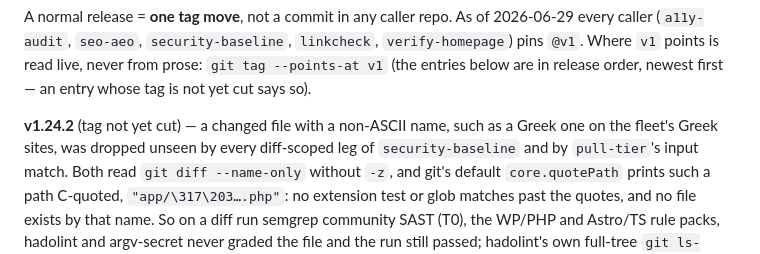
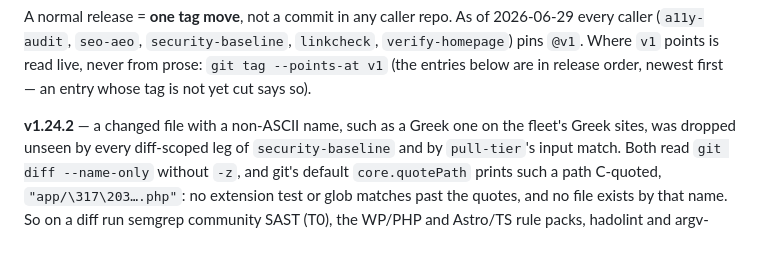
Before and after one commit to mvalasis/ci-actions, a Markdown page: README.md, the part around the change. Drawn GitHub-style.

Commit message:
docs(release): v1.24.2 cut; v1 moved onto it

```diff
--- a/README.md
+++ b/README.md
@@ -85,7 +85,7 @@ A normal release = **one tag move**, not a commit in any caller repo. As of
 from prose: `git tag --points-at v1` (the entries below are in release order,
 newest first — an entry whose tag is not yet cut says so).
 
-**v1.24.2** (tag not yet cut) — a changed file with a non-ASCII name, such as a Greek one on the fleet's Greek sites,
+**v1.24.2** — a changed file with a non-ASCII name, such as a Greek one on the fleet's Greek sites,
 was dropped unseen by every diff-scoped leg of `security-baseline` and by `pull-tier`'s input match.
 Both read `git diff --name-only` without `-z`, and git's default `core.quotePath` prints such a path
 C-quoted, `"app/\317\203….php"`: no extension test or glob matches past the quotes, and no file
```
